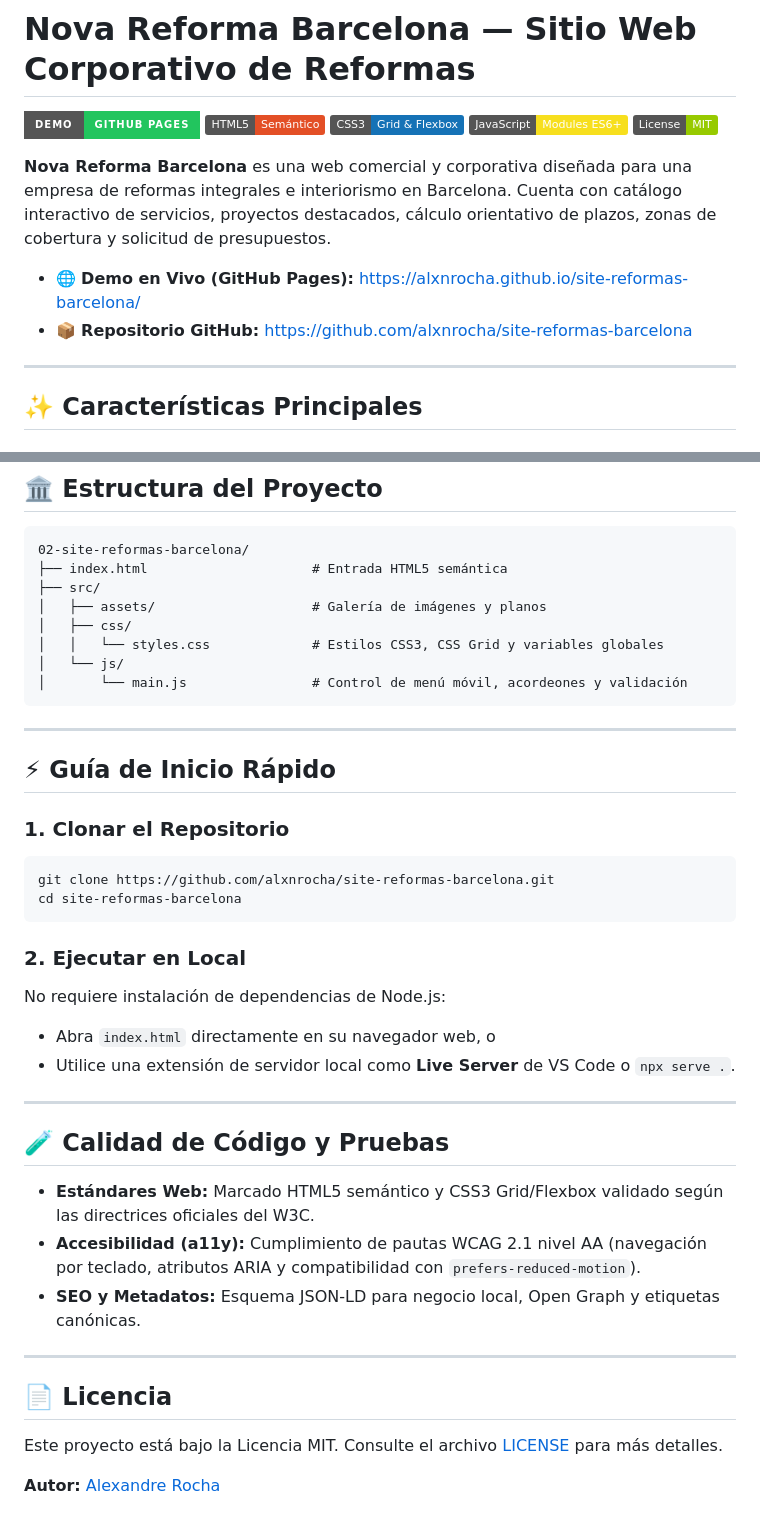
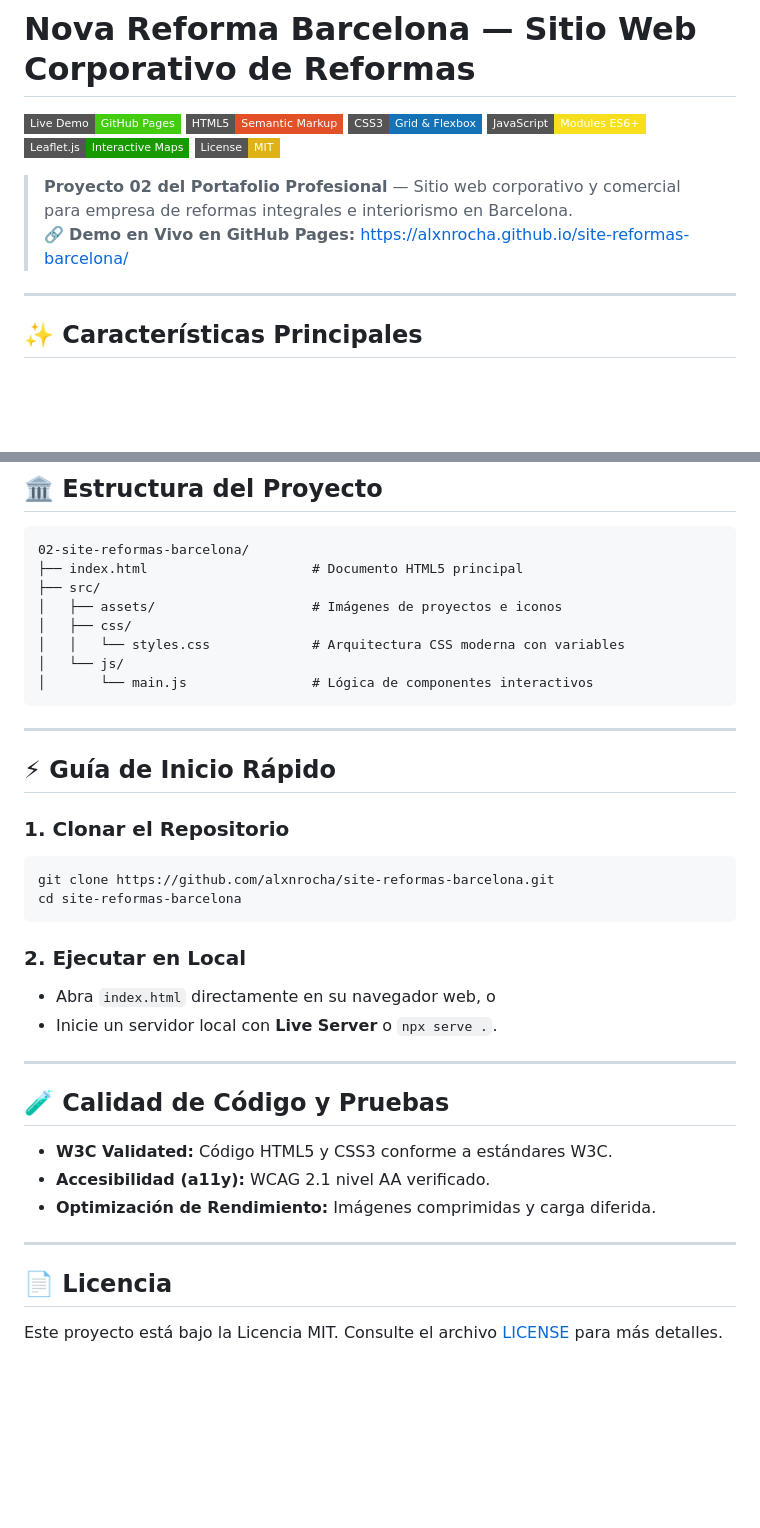
Before and after one commit to alxnrocha/site-reformas-barcelona, a Markdown page: README.md, 2 parts joined by grey strips. Rendered like a GitHub page; badges without logos; blank space fills up the shorter version.

Commit message:
docs: standardize README badges and live demo links

````diff
--- a/README.md
+++ b/README.md
@@ -1,15 +1,14 @@
 # Nova Reforma Barcelona — Sitio Web Corporativo de Reformas
 
-[![Demo GitHub Pages](https://img.shields.io/badge/Demo-GitHub_Pages-22c55e?style=for-the-badge&logo=github&logoColor=white)](https://alxnrocha.github.io/site-reformas-barcelona/)
-[![HTML5](https://img.shields.io/badge/HTML5-Semántico-e34f26.svg?logo=html5&logoColor=white)](https://developer.mozilla.org/es/docs/Web/HTML)
-[![CSS3](https://img.shields.io/badge/CSS3-Grid_%26_Flexbox-1572b6.svg?logo=css3&logoColor=white)](https://developer.mozilla.org/es/docs/Web/CSS)
-[![JavaScript](https://img.shields.io/badge/JavaScript-Modules_ES6+-f7df1e.svg?logo=javascript&logoColor=black)](https://developer.mozilla.org/es/docs/Web/JavaScript)
-[![License](https://img.shields.io/badge/License-MIT-green.svg)](./LICENSE)
+[![Live Demo](https://img.shields.io/badge/Live_Demo-GitHub_Pages-success?style=flat-square&logo=github&logoColor=white)](https://alxnrocha.github.io/site-reformas-barcelona/)
+[![HTML5](https://img.shields.io/badge/HTML5-Semantic_Markup-E34F26?style=flat-square&logo=html5&logoColor=white)](https://developer.mozilla.org/es/docs/Web/HTML)
+[![CSS3](https://img.shields.io/badge/CSS3-Grid_&_Flexbox-1572B6?style=flat-square&logo=css3&logoColor=white)](https://developer.mozilla.org/es/docs/Web/CSS)
+[![JavaScript](https://img.shields.io/badge/JavaScript-Modules_ES6+-F7DF1E?style=flat-square&logo=javascript&logoColor=black)](https://developer.mozilla.org/es/docs/Web/JavaScript)
+[![Leaflet](https://img.shields.io/badge/Leaflet.js-Interactive_Maps-199900?style=flat-square&logo=leaflet&logoColor=white)](https://leafletjs.com/)
+[![License: MIT](https://img.shields.io/badge/License-MIT-yellow.svg?style=flat-square)](LICENSE)
 
-**Nova Reforma Barcelona** es una web comercial y corporativa diseñada para una empresa de reformas integrales e interiorismo en Barcelona. Cuenta con catálogo interactivo de servicios, proyectos destacados, cálculo orientativo de plazos, zonas de cobertura y solicitud de presupuestos.
-
-- 🌐 **Demo en Vivo (GitHub Pages):** [https://alxnrocha.github.io/site-reformas-barcelona/](https://alxnrocha.github.io/site-reformas-barcelona/)
-- 📦 **Repositorio GitHub:** [https://github.com/alxnrocha/site-reformas-barcelona](https://github.com/alxnrocha/site-reformas-barcelona)
+> **Proyecto 02 del Portafolio Profesional** — Sitio web corporativo y comercial para empresa de reformas integrales e interiorismo en Barcelona.
+> 🔗 **Demo en Vivo en GitHub Pages:** [https://alxnrocha.github.io/site-reformas-barcelona/](https://alxnrocha.github.io/site-reformas-barcelona/)
 
 ---
 
@@ -28,13 +27,13 @@
 
 ```text
 02-site-reformas-barcelona/
-├── index.html                     # Entrada HTML5 semántica
+├── index.html                     # Documento HTML5 principal
 ├── src/
-│   ├── assets/                    # Galería de imágenes y planos
+│   ├── assets/                    # Imágenes de proyectos e iconos
 │   ├── css/
-│   │   └── styles.css             # Estilos CSS3, CSS Grid y variables globales
+│   │   └── styles.css             # Arquitectura CSS moderna con variables
 │   └── js/
-│       └── main.js                # Control de menú móvil, acordeones y validación
+│       └── main.js                # Lógica de componentes interactivos
 ```
 
 ---
@@ -48,22 +47,19 @@ cd site-reformas-barcelona
 ```
 
 ### 2. Ejecutar en Local
-No requiere instalación de dependencias de Node.js:
 - Abra `index.html` directamente en su navegador web, o
-- Utilice una extensión de servidor local como **Live Server** de VS Code o `npx serve .`.
+- Inicie un servidor local con **Live Server** o `npx serve .`.
 
 ---
 
 ## 🧪 Calidad de Código y Pruebas
 
-- **Estándares Web:** Marcado HTML5 semántico y CSS3 Grid/Flexbox validado según las directrices oficiales del W3C.
-- **Accesibilidad (a11y):** Cumplimiento de pautas WCAG 2.1 nivel AA (navegación por teclado, atributos ARIA y compatibilidad con `prefers-reduced-motion`).
-- **SEO y Metadatos:** Esquema JSON-LD para negocio local, Open Graph y etiquetas canónicas.
+- **W3C Validated:** Código HTML5 y CSS3 conforme a estándares W3C.
+- **Accesibilidad (a11y):** WCAG 2.1 nivel AA verificado.
+- **Optimización de Rendimiento:** Imágenes comprimidas y carga diferida.
 
 ---
 
 ## 📄 Licencia
 
 Este proyecto está bajo la Licencia MIT. Consulte el archivo [LICENSE](./LICENSE) para más detalles.
-
-**Autor:** [Alexandre Rocha](https://github.com/alxnrocha)
````
